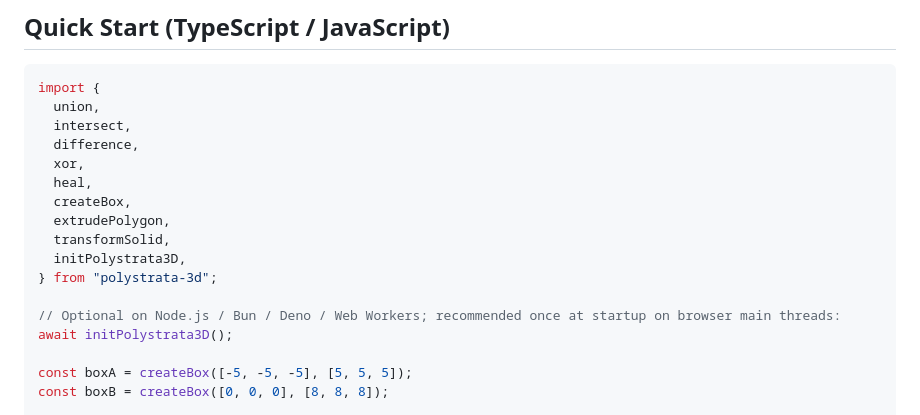
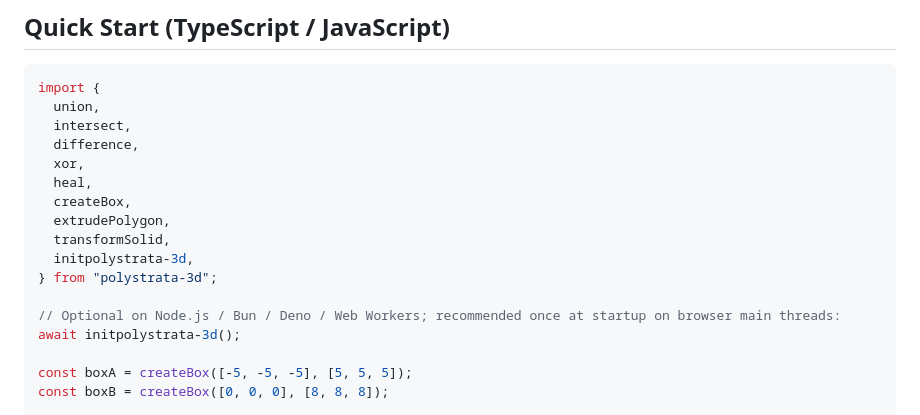
Before and after one commit to pboyer/polystrata-3d, a Markdown page: README.md, the part around one of its changes. Rendered like a GitHub page.

```diff
--- a/README.md
+++ b/README.md
@@ -39,11 +39,11 @@ import {
   createBox,
   extrudePolygon,
   transformSolid,
-  initPolystrata3D,
+  initpolystrata-3d,
 } from "polystrata-3d";
 
 // Optional on Node.js / Bun / Deno / Web Workers; recommended once at startup on browser main threads:
-await initPolystrata3D();
+await initpolystrata-3d();
 
 const boxA = createBox([-5, -5, -5], [5, 5, 5]);
 const boxB = createBox([0, 0, 0], [8, 8, 8]);
```
Also changed, not shown: other parts of README.md (+1 -1 lines).
